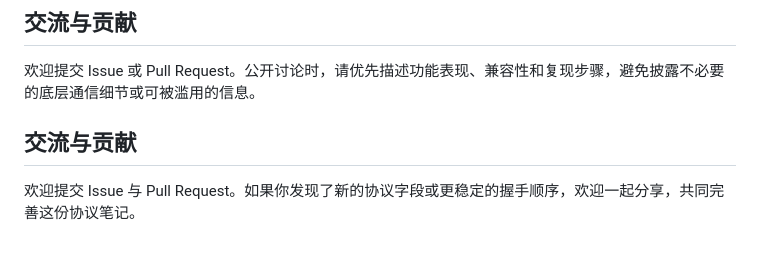
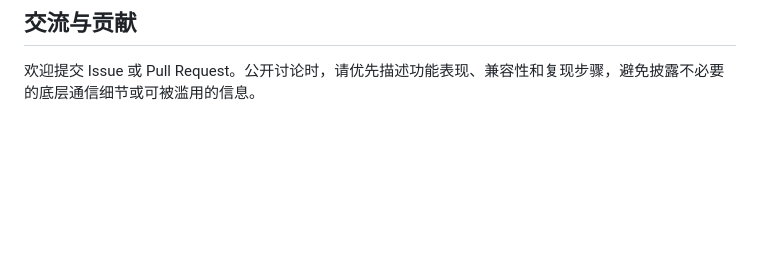
Before and after one commit to yunsjxh/Third-party-JiYu-Teacher-Endpoint, a Markdown page: README.md, the part around the change. Rendered like a GitHub page; blank space fills up the shorter version.

```diff
--- a/README.md
+++ b/README.md
@@ -130,8 +130,3 @@ python "teacher_sim .py"
 ## 交流与贡献
 
 欢迎提交 Issue 或 Pull Request。公开讨论时，请优先描述功能表现、兼容性和复现步骤，避免披露不必要的底层通信细节或可被滥用的信息。
-
-
-## 交流与贡献
-
-欢迎提交 Issue 与 Pull Request。如果你发现了新的协议字段或更稳定的握手顺序，欢迎一起分享，共同完善这份协议笔记。
```
